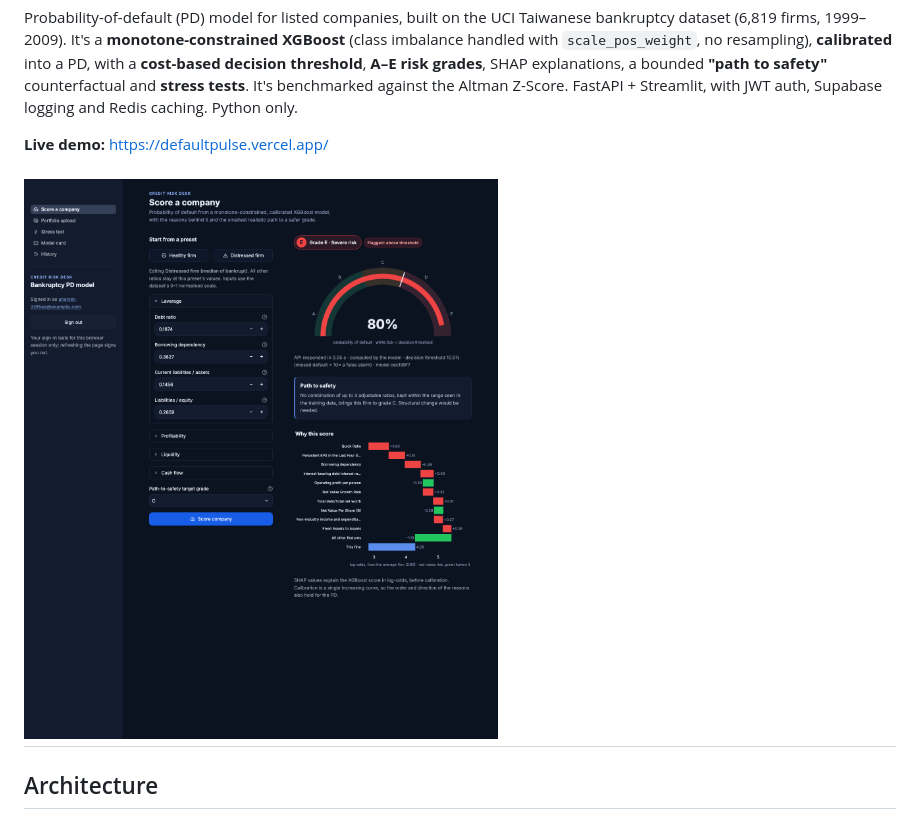
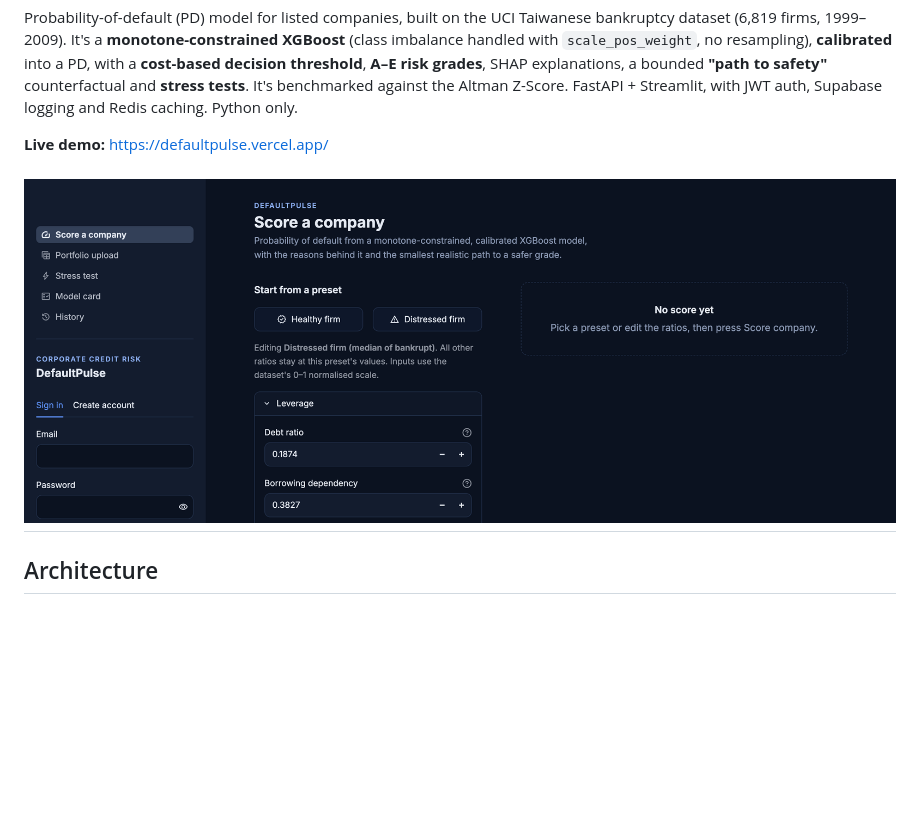
Before and after one commit to aaranarc/taiwan-bankruptcy-prediction, a Markdown page: README.md, the part around the change. GitHub-like rendering; pictures changed too: docs/verification/screenshots/defaultpulse_desktop.png (added); blank space fills up the shorter version.

Commit message:
Refresh README screenshot with live DefaultPulse branding

```diff
--- a/README.md
+++ b/README.md
@@ -4,7 +4,7 @@ Probability-of-default (PD) model for listed companies, built on the UCI Taiwane
 
 **Live demo:** <https://defaultpulse.vercel.app/>
 
-![Score page](docs/verification/screenshots/score_desktop.png)
+![DefaultPulse — live credit-risk scoring dashboard](docs/verification/screenshots/defaultpulse_desktop.png)
 ---
 
 ## Architecture
```
